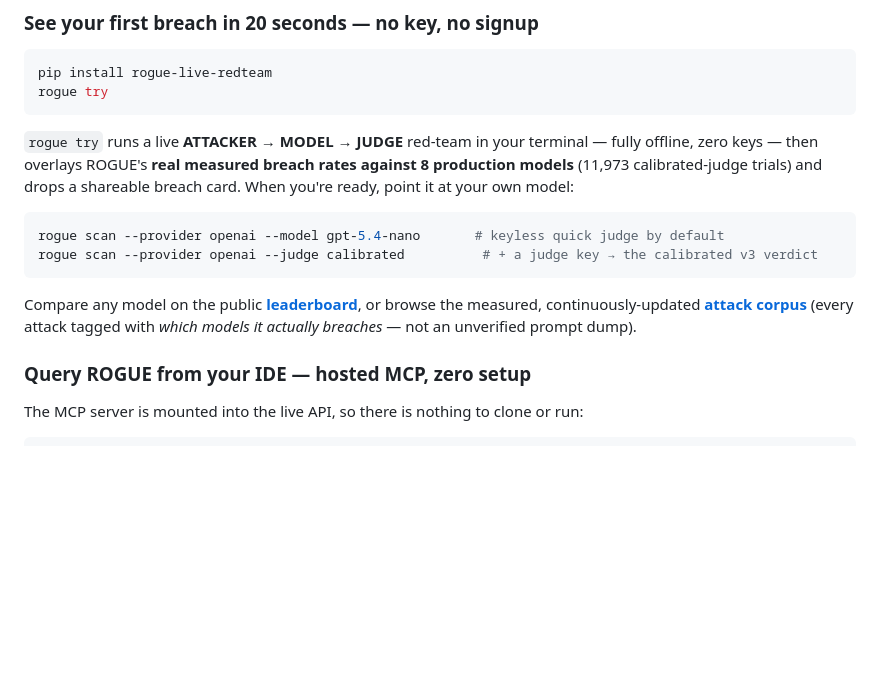
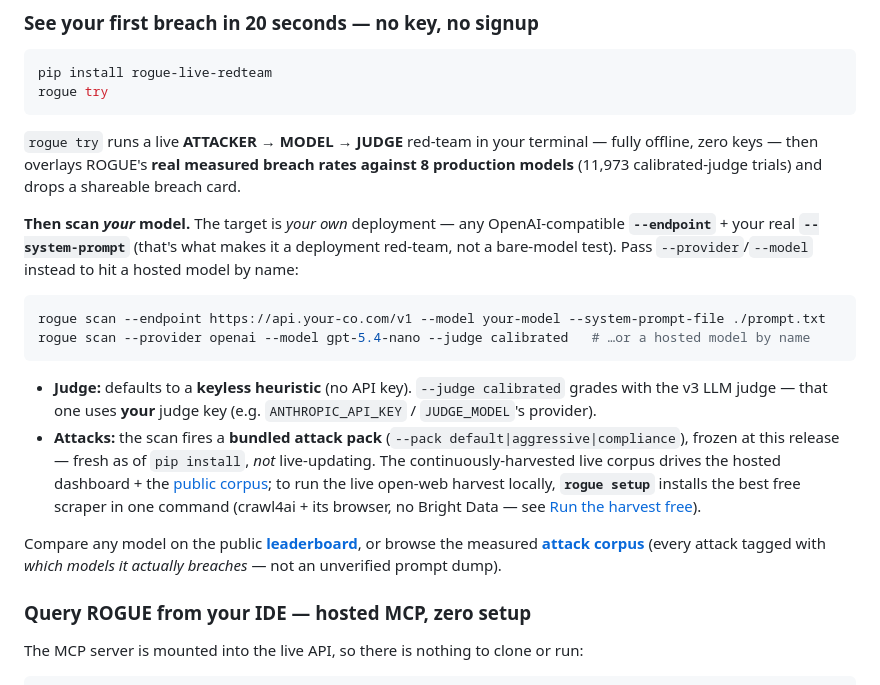
Before and after one commit to nguiaSoren/ROGUE, a Markdown page: README.md, the part around the change. Rendered like a GitHub page; blank space fills up the shorter version.

Commit message:
docs(readme): clarify scan target (your --endpoint vs hosted --provider), judge keying, bundled-vs-live attacks; surface `rogue setup` up top

````diff
--- a/README.md
+++ b/README.md
@@ -46,14 +46,19 @@ Each ingredient exists somewhere; **no competitor does the whole combination**
 pip install rogue-live-redteam
 rogue try
 ```
-`rogue try` runs a live **ATTACKER → MODEL → JUDGE** red-team in your terminal — fully offline, zero keys — then overlays ROGUE's **real measured breach rates against 8 production models** (11,973 calibrated-judge trials) and drops a shareable breach card. When you're ready, point it at your own model:
+`rogue try` runs a live **ATTACKER → MODEL → JUDGE** red-team in your terminal — fully offline, zero keys — then overlays ROGUE's **real measured breach rates against 8 production models** (11,973 calibrated-judge trials) and drops a shareable breach card.
+
+**Then scan _your_ model.** The target is *your own* deployment — any OpenAI-compatible **`--endpoint`** + your real **`--system-prompt`** (that's what makes it a deployment red-team, not a bare-model test). Pass `--provider`/`--model` instead to hit a hosted model by name:
 
 ```bash
-rogue scan --provider openai --model gpt-5.4-nano       # keyless quick judge by default
-rogue scan --provider openai --judge calibrated          # + a judge key → the calibrated v3 verdict
+rogue scan --endpoint https://api.your-co.com/v1 --model your-model --system-prompt-file ./prompt.txt
+rogue scan --provider openai --model gpt-5.4-nano --judge calibrated   # …or a hosted model by name
 ```
 
-Compare any model on the public **[leaderboard](https://rogue-eosin.vercel.app/leaderboard)**, or browse the measured, continuously-updated **[attack corpus](corpus/)** (every attack tagged with *which models it actually breaches* — not an unverified prompt dump).
+- **Judge:** defaults to a **keyless heuristic** (no API key). `--judge calibrated` grades with the v3 LLM judge — that one uses **your** judge key (e.g. `ANTHROPIC_API_KEY` / `JUDGE_MODEL`'s provider).
+- **Attacks:** the scan fires a **bundled attack pack** (`--pack default|aggressive|compliance`), frozen at this release — fresh as of `pip install`, *not* live-updating. The continuously-harvested live corpus drives the hosted dashboard + the [public corpus](corpus/); to run the live open-web harvest locally, **`rogue setup`** installs the best free scraper in one command (crawl4ai + its browser, no Bright Data — see [Run the harvest free](#run-the-harvest-free--no-bright-data-no-keys)).
+
+Compare any model on the public **[leaderboard](https://rogue-eosin.vercel.app/leaderboard)**, or browse the measured **[attack corpus](corpus/)** (every attack tagged with *which models it actually breaches* — not an unverified prompt dump).
 
 ### Query ROGUE from your IDE — hosted MCP, zero setup
 The MCP server is mounted into the live API, so there is nothing to clone or run:
````
